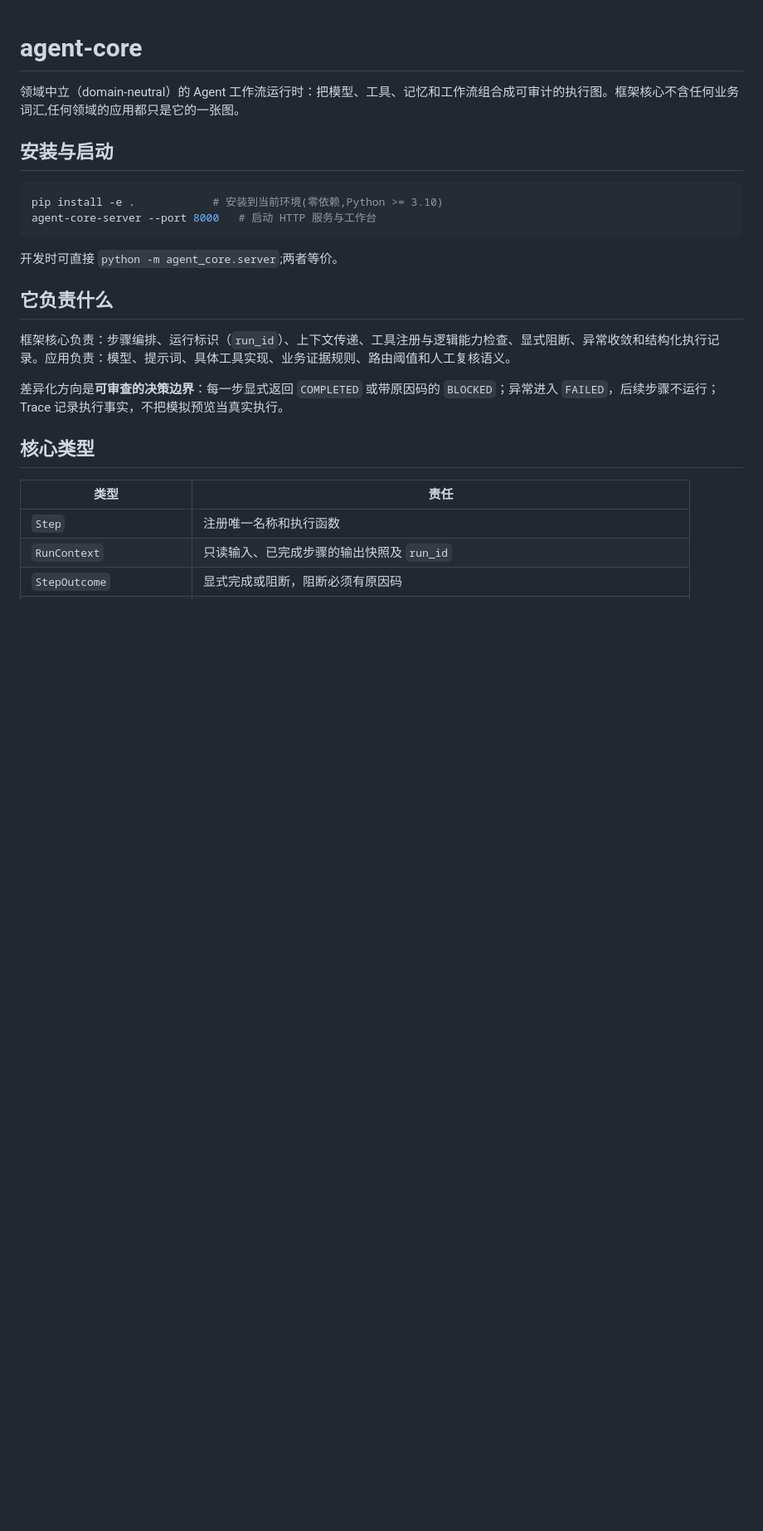
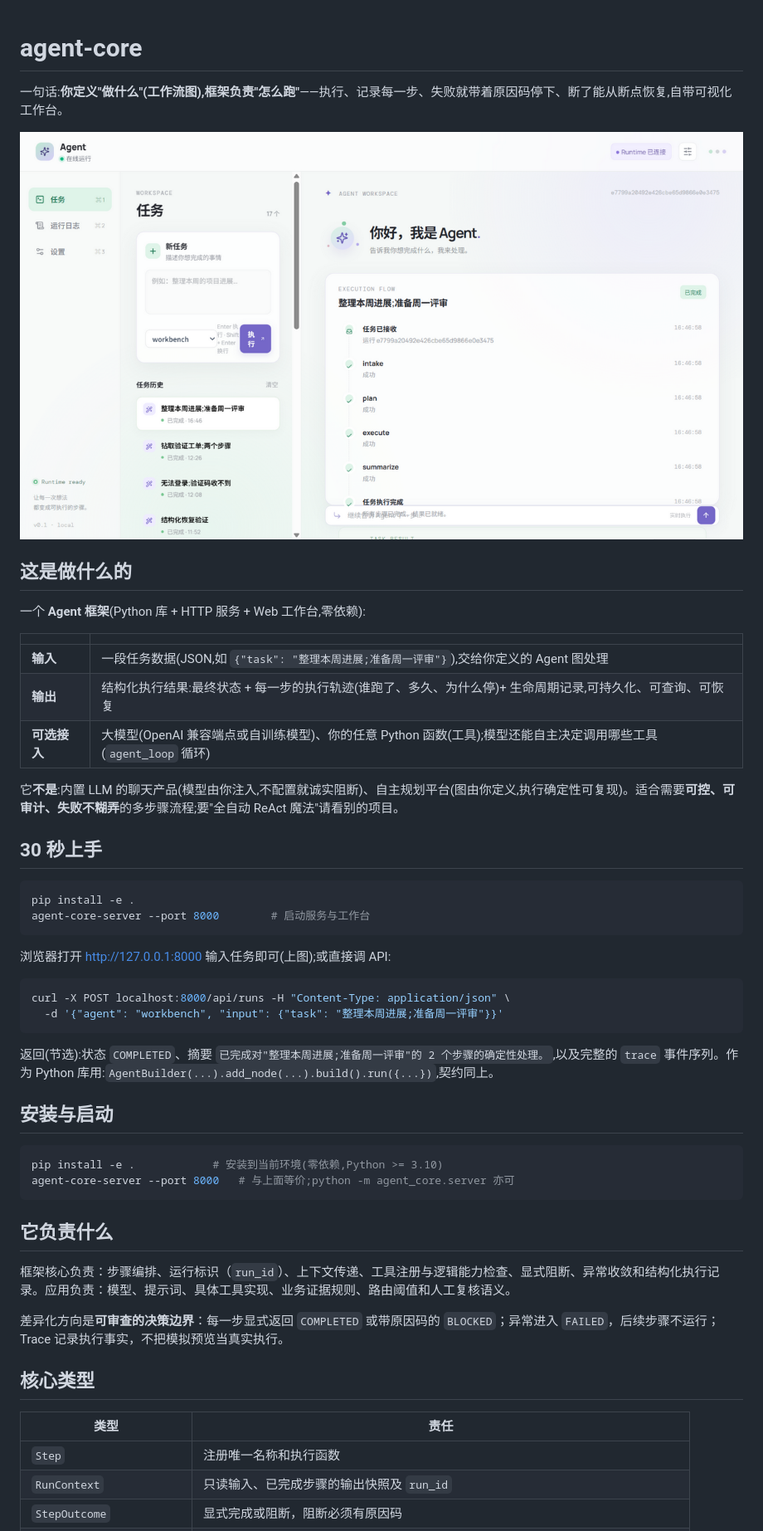
Before and after one commit to AAA-Allen/agent-core, a Markdown page: README.md, the part around the change. Shown: that part at 83% size. Drawn GitHub-style; pictures changed too: docs/workbench.png (added); blank space fills up the shorter version.

Commit message:
Answer what-is-this on the README front page

````diff
--- a/README.md
+++ b/README.md
@@ -1,15 +1,43 @@
 # agent-core
 
-领域中立（domain-neutral）的 Agent 工作流运行时：把模型、工具、记忆和工作流组合成可审计的执行图。框架核心不含任何业务词汇,任何领域的应用都只是它的一张图。
+一句话:**你定义"做什么"(工作流图),框架负责"怎么跑"**——执行、记录每一步、失败就带着原因码停下、断了能从断点恢复,自带可视化工作台。
+
+![workbench](docs/workbench.png)
+
+## 这是做什么的
+
+一个 **Agent 框架**(Python 库 + HTTP 服务 + Web 工作台,零依赖):
+
+| | |
+|---|---|
+| **输入** | 一段任务数据(JSON,如 `{"task": "整理本周进展;准备周一评审"}`),交给你定义的 Agent 图处理 |
+| **输出** | 结构化执行结果:最终状态 + 每一步的执行轨迹(谁跑了、多久、为什么停)+ 生命周期记录,可持久化、可查询、可恢复 |
+| **可选接入** | 大模型(OpenAI 兼容端点或自训练模型)、你的任意 Python 函数(工具);模型还能自主决定调用哪些工具(`agent_loop` 循环) |
+
+它**不是**:内置 LLM 的聊天产品(模型由你注入,不配置就诚实阻断)、自主规划平台(图由你定义,执行确定性可复现)。适合需要**可控、可审计、失败不糊弄**的多步骤流程;要"全自动 ReAct 魔法"请看别的项目。
+
+## 30 秒上手
+
+```bash
+pip install -e .
+agent-core-server --port 8000        # 启动服务与工作台
+```
+
+浏览器打开 http://127.0.0.1:8000 输入任务即可(上图);或直接调 API:
+
+```bash
+curl -X POST localhost:8000/api/runs -H "Content-Type: application/json" \
+  -d '{"agent": "workbench", "input": {"task": "整理本周进展;准备周一评审"}}'
+```
+
+返回(节选):状态 `COMPLETED`、摘要 `已完成对"整理本周进展;准备周一评审"的 2 个步骤的确定性处理。`,以及完整的 `trace` 事件序列。作为 Python 库用:`AgentBuilder(...).add_node(...).build().run({...})`,契约同上。
 
 ## 安装与启动
 
 ```bash
 pip install -e .            # 安装到当前环境(零依赖,Python >= 3.10)
-agent-core-server --port 8000   # 启动 HTTP 服务与工作台
+agent-core-server --port 8000   # 与上面等价;python -m agent_core.server 亦可
 ```
-
-开发时可直接 `python -m agent_core.server`;两者等价。
 
 ## 它负责什么
 
````
